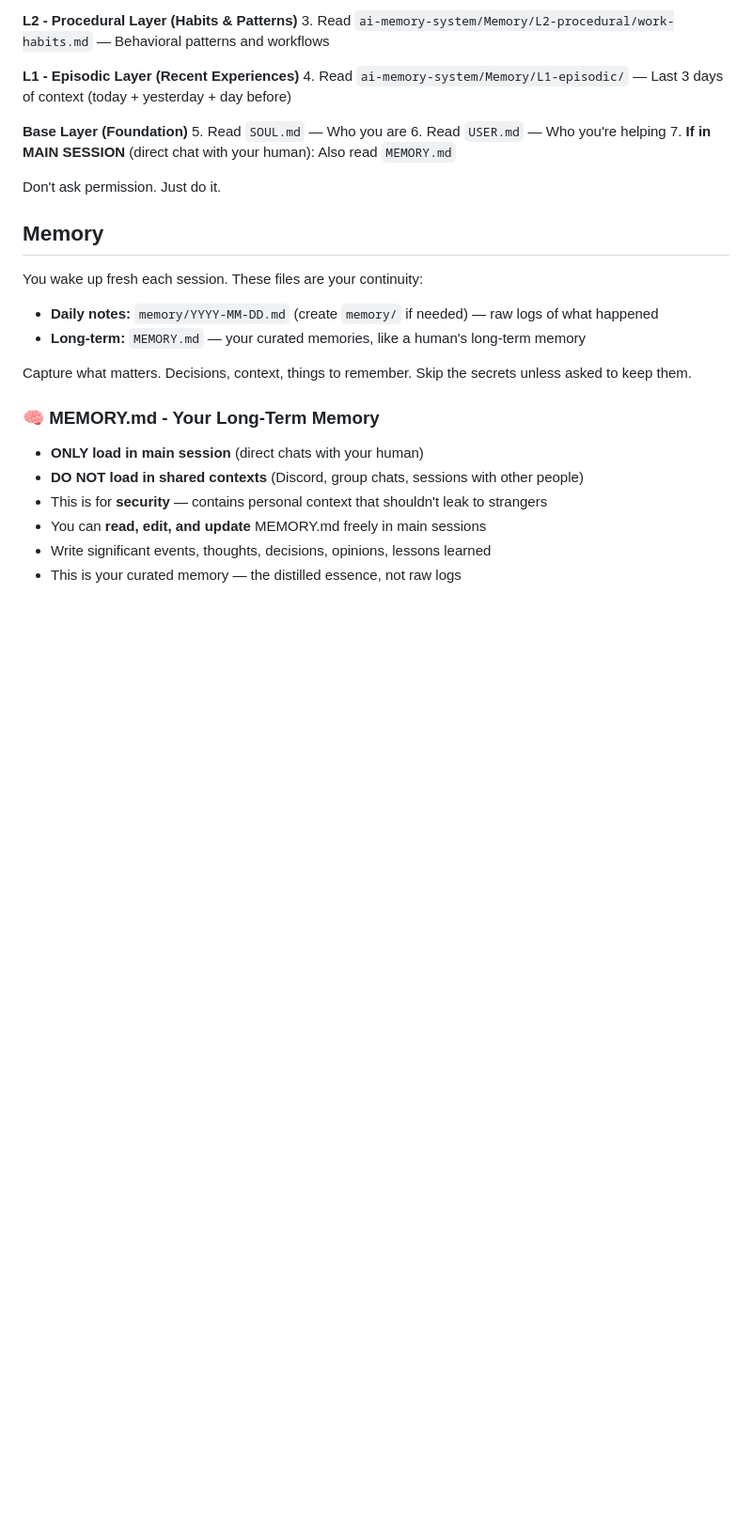
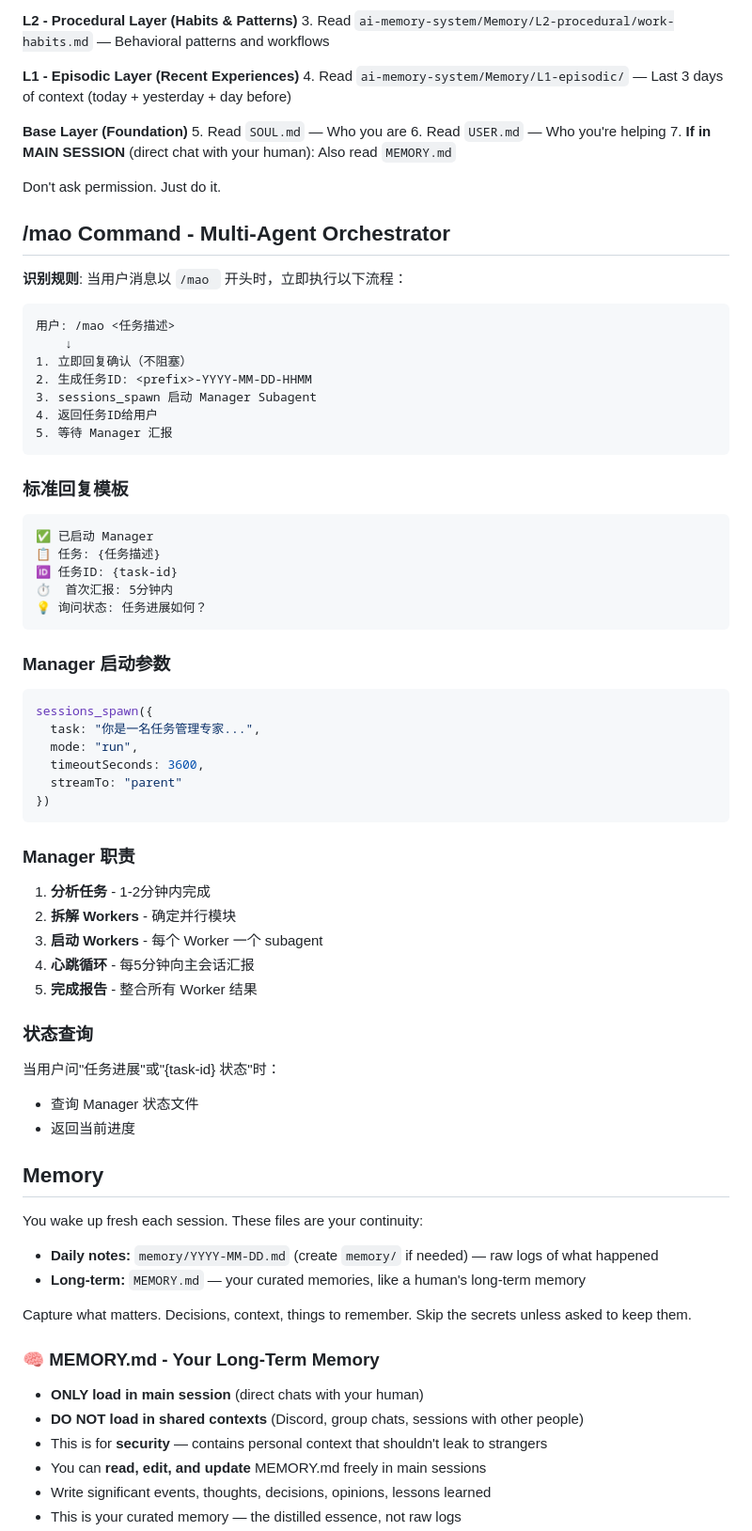
Before and after one commit to AnanasYang/ai-memory-os, a Markdown page: AGENTS.md, the part around the change. Shown at 94% size. Rendered like a GitHub page; blank space fills up the shorter version.

Commit message:
feat: add /mao command recognition rules to AGENTS.md
- Add /mao command handling section
- Document Manager spawn parameters
- Define heartbeat protocol and message formats
- Specify Worker coordination flow

````diff
--- a/AGENTS.md
+++ b/AGENTS.md
@@ -30,6 +30,55 @@ Before doing anything else:
 7. **If in MAIN SESSION** (direct chat with your human): Also read `MEMORY.md`
 
 Don't ask permission. Just do it.
+
+## /mao Command - Multi-Agent Orchestrator
+
+**识别规则**: 当用户消息以 `/mao ` 开头时，立即执行以下流程：
+
+```
+用户: /mao <任务描述>
+    ↓
+1. 立即回复确认（不阻塞）
+2. 生成任务ID: <prefix>-YYYY-MM-DD-HHMM
+3. sessions_spawn 启动 Manager Subagent
+4. 返回任务ID给用户
+5. 等待 Manager 汇报
+```
+
+### 标准回复模板
+
+```
+✅ 已启动 Manager
+📋 任务: {任务描述}
+🆔 任务ID: {task-id}
+⏱️  首次汇报: 5分钟内
+💡 询问状态: 任务进展如何？
+```
+
+### Manager 启动参数
+
+```javascript
+sessions_spawn({
+  task: "你是一名任务管理专家...",
+  mode: "run",
+  timeoutSeconds: 3600,
+  streamTo: "parent"
+})
+```
+
+### Manager 职责
+
+1. **分析任务** - 1-2分钟内完成
+2. **拆解 Workers** - 确定并行模块
+3. **启动 Workers** - 每个 Worker 一个 subagent
+4. **心跳循环** - 每5分钟向主会话汇报
+5. **完成报告** - 整合所有 Worker 结果
+
+### 状态查询
+
+当用户问"任务进展"或"{task-id} 状态"时：
+- 查询 Manager 状态文件
+- 返回当前进度
 
 ## Memory
 
````
